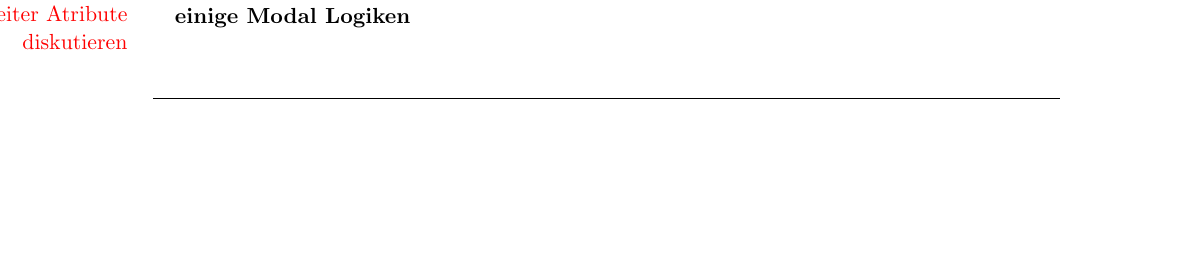
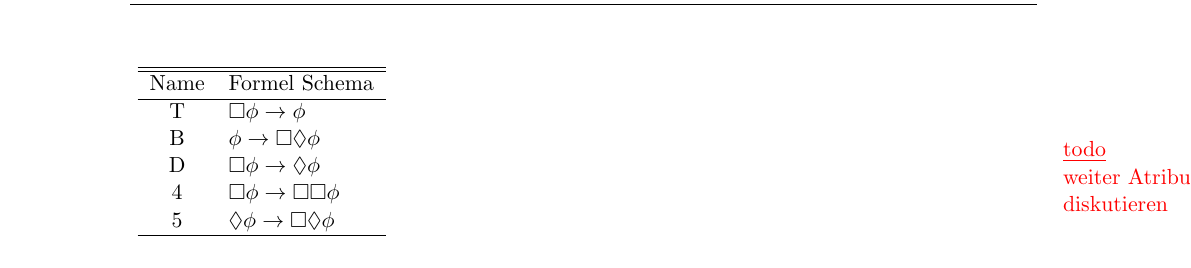
Before and after one commit to Velrok/SeminarArbeitMultiModalLogiken, a LaTeX book (Ausarbeitung/Main.tex, which reads Ausarbeitung/ModalLogik-Attribute.tex, Ausarbeitung/ModalLogik-KT45.tex): part of page 12 of 20 before the commit and part of page 13 of 20 after it, cut at the place of the change, the shorter picture padded with empty space. Compiled offline with pdfLaTeX.

Commit message:
content reordered. table for attributes created

```diff
--- a/Ausarbeitung/ModalLogik-Attribute.tex
+++ b/Ausarbeitung/ModalLogik-Attribute.tex
@@ -19,15 +15,30 @@ Zum Schluss werden ein paar \NML und deren Eigenschaften beschrieben und erklär
 In nicht normalen Welten ist vereinfacht formuliert alles möglich und nichts notwendig.\cite[S.75]{Priest:2008}
 
 
-
 \paragraph{Weitere Attribute} % (fold)
 \label{par:weitere_attribute}
 
-Neben der Formel für $K$ gibt es weitere typische Formeln die, sofern sie als valide vorausgesetzt werden einer \NML gewissen Eigenschaften verleihen.
+Neben der Formel für $K$ gibt es weitere typische Formeln die, sofern sie als valide vorausgesetzt werden einer \NML gewissen Eigenschaften verleihen.\\
+\\
+%
+\curr
+\label{tab:attributes}
+\begin{tabular}{cl}
+\hline
+\hline
+Name & Formel Schema\\
+\hline
+T & $\Box \phi \rightarrow \phi$\\
+B & $\phi \rightarrow \Box \Diamond\phi$\\
+D & $\Box \phi \rightarrow \Diamond \phi$\\
+4 & $\Box \phi \rightarrow \Box \Box \phi$\\
+5 & $\Diamond \phi \rightarrow \Box \Diamond \phi$\\
+\hline
+\end{tabular}
+
 
 
 \todo{weiter Atribute diskutieren}
-\textbf{einige Modal Logiken}
 
 
 
--- a/Ausarbeitung/ModalLogik-KT45.tex
+++ b/Ausarbeitung/ModalLogik-KT45.tex
@@ -8,2 +43,3 @@
+\end{definition}
 
 % subsection the_normal_modal_logic_s5_ (end)
```
Also changed, not shown: Ausarbeitung/ModalLogik-Aehnlichkeitstheorie.tex (+1 -1 lines), Ausarbeitung/ModalLogik-Attribute.tex (34 more changed lines), Ausarbeitung/ModalLogik-KT45.tex (35 more changed lines).
